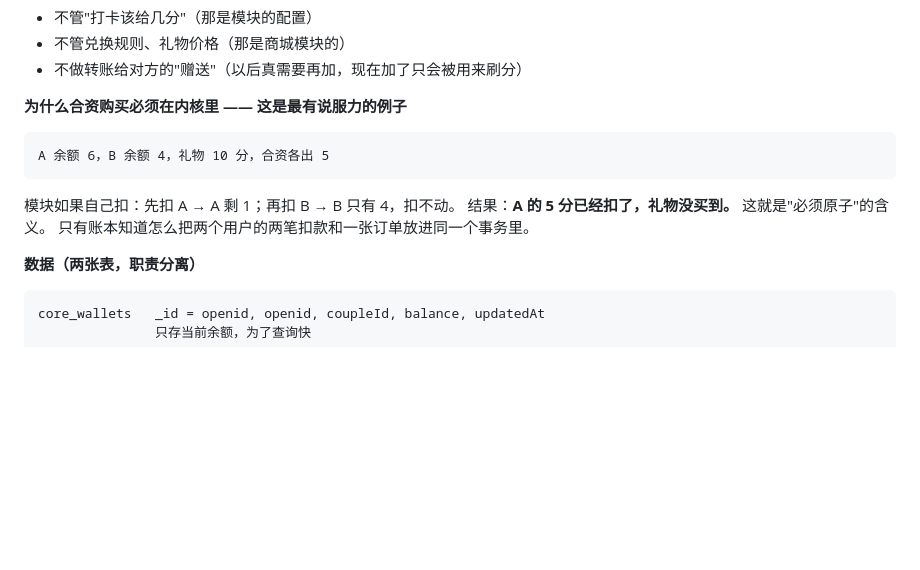
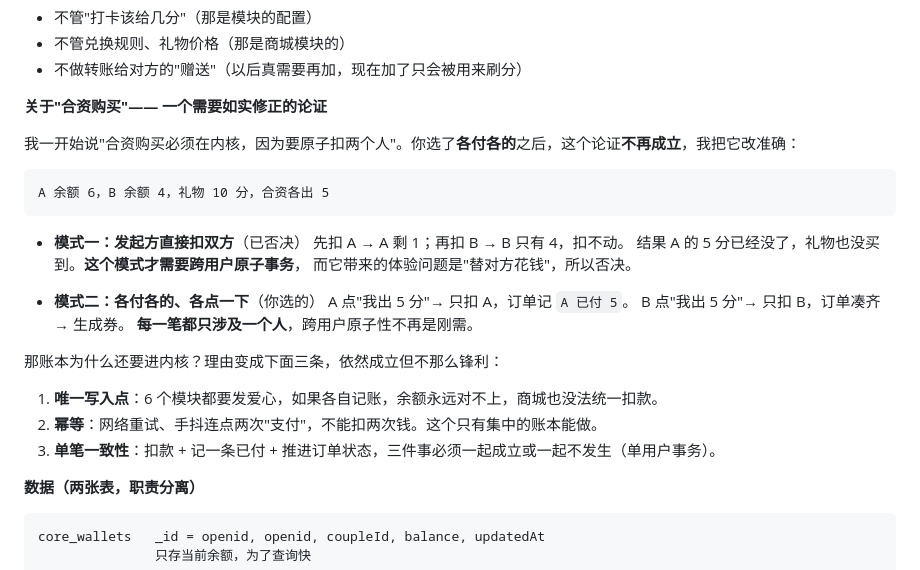
Before and after one commit to chaney-bb/our-hearts, a Markdown page: 内核设计.md, the part around one of its changes. GitHub-like rendering; blank space fills up the shorter version.

````diff
--- a/内核设计.md
+++ b/内核设计.md
@@ -123,15 +123,29 @@ ledger.history(openid, { month })
 - 不管兑换规则、礼物价格（那是商城模块的）
 - 不做转账给对方的"赠送"（以后真需要再加，现在加了只会被用来刷分）
 
-**为什么合资购买必须在内核里 —— 这是最有说服力的例子**
+**关于"合资购买"—— 一个需要如实修正的论证**
+
+我一开始说"合资购买必须在内核，因为要原子扣两个人"。你选了**各付各的**之后，这个论证**不再成立**，我把它改准确：
 
 ```
 A 余额 6，B 余额 4，礼物 10 分，合资各出 5
 ```
 
-模块如果自己扣：先扣 A → A 剩 1；再扣 B → B 只有 4，扣不动。
-结果：**A 的 5 分已经扣了，礼物没买到。** 这就是"必须原子"的含义。
-只有账本知道怎么把两个用户的两笔扣款和一张订单放进同一个事务里。
+- **模式一：发起方直接扣双方**（已否决）
+  先扣 A → A 剩 1；再扣 B → B 只有 4，扣不动。
+  结果 A 的 5 分已经没了，礼物也没买到。**这个模式才需要跨用户原子事务**，
+  而它带来的体验问题是"替对方花钱"，所以否决。
+
+- **模式二：各付各的、各点一下**（你选的）
+  A 点"我出 5 分"→ 只扣 A，订单记 `A 已付 5`。
+  B 点"我出 5 分"→ 只扣 B，订单凑齐 → 生成券。
+  **每一笔都只涉及一个人**，跨用户原子性不再是刚需。
+
+那账本为什么还要进内核？理由变成下面三条，依然成立但不那么锋利：
+
+1. **唯一写入点**：6 个模块都要发爱心，如果各自记账，余额永远对不上，商城也没法统一扣款。
+2. **幂等**：网络重试、手抖连点两次"支付"，不能扣两次钱。这个只有集中的账本能做。
+3. **单笔一致性**：扣款 + 记一条已付 + 推进订单状态，三件事必须一起成立或一起不发生（单用户事务）。
 
 **数据（两张表，职责分离）**
 
````
Also changed, not shown: other parts of 内核设计.md (+42 -16 lines), 架构设计.md (+3 -0 lines).
